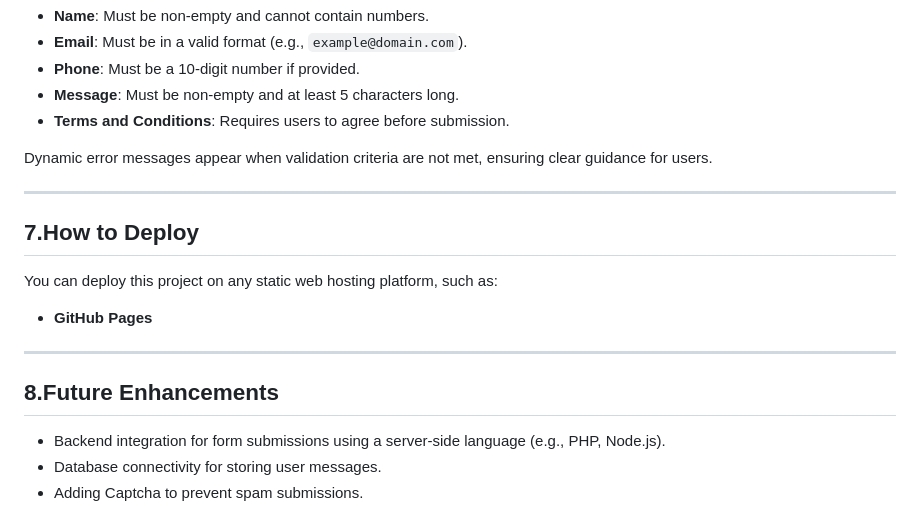
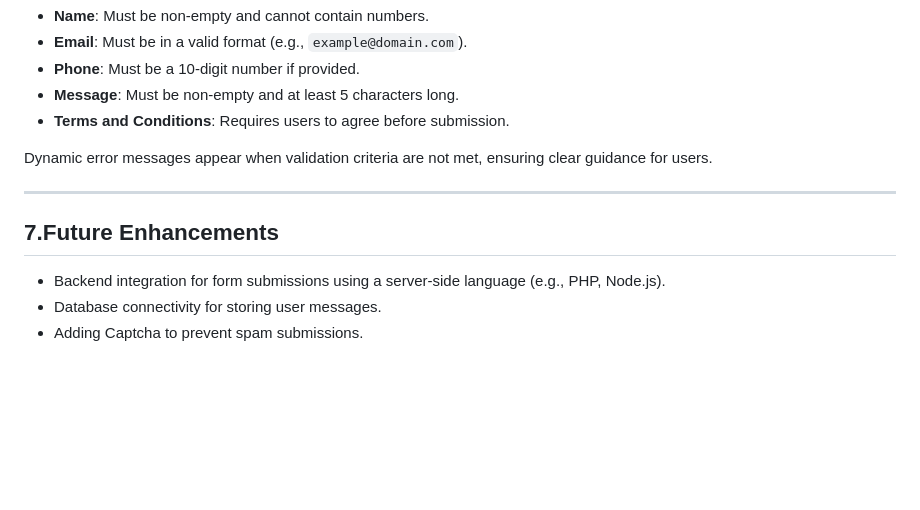
Before and after one commit to Shahid9370/Contact-Us-page, a Markdown page: README.md, the part around the change. Rendered like a GitHub page; blank space fills up the shorter version.

```diff
--- a/README.md
+++ b/README.md
@@ -58,14 +58,8 @@ Dynamic error messages appear when validation criteria are not met, ensuring cle
 
 ------------------------------------------------------------------------------------------------------------------------------------------------------------------------------------------------------------------------------------------------------------------------------------
 
-## 7.How to Deploy
-You can deploy this project on any static web hosting platform, such as:
-- **GitHub Pages**
 
-
-------------------------------------------------------------------------------------------------------------------------------------------------------------------------------------------------------------------------------------------------------------------------------------
-
-## 8.Future Enhancements
+## 7.Future Enhancements
 - Backend integration for form submissions using a server-side language (e.g., PHP, Node.js).
 - Database connectivity for storing user messages.
 - Adding Captcha to prevent spam submissions.
```
